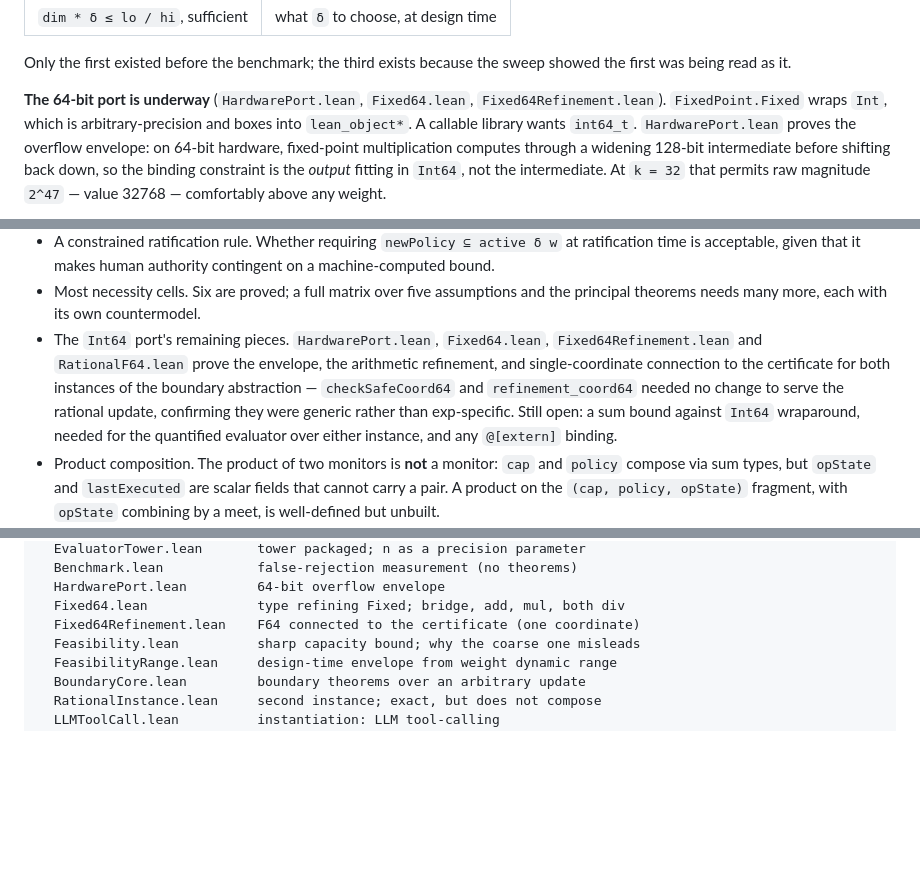
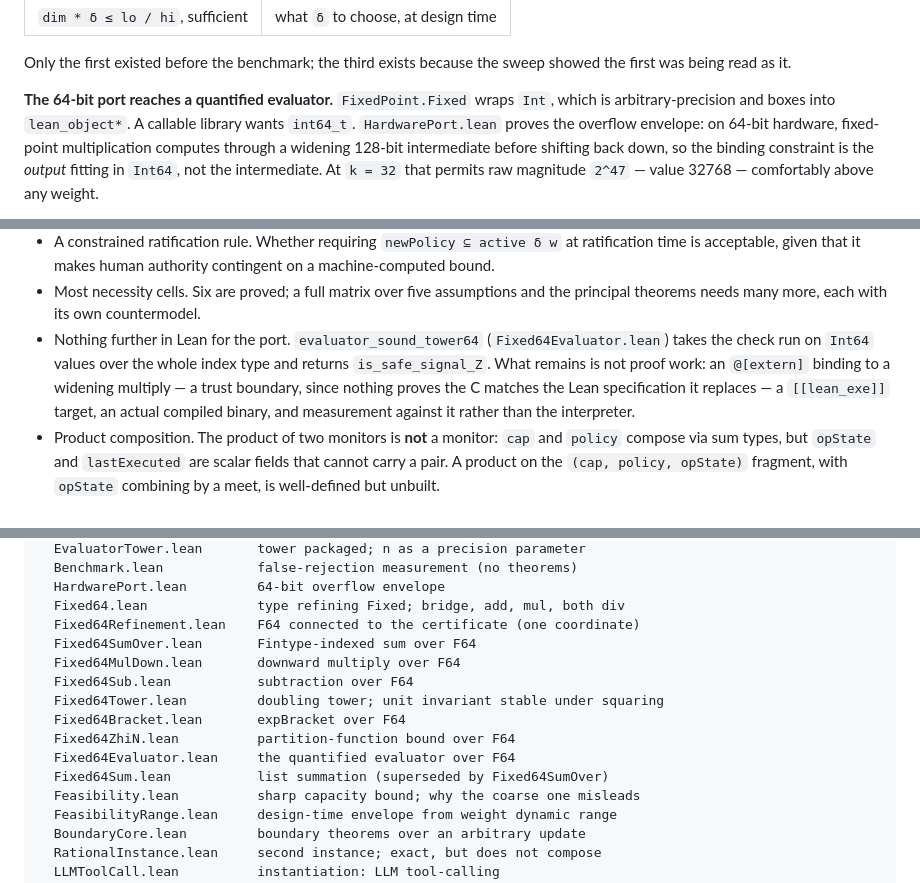
Before and after one commit to Goblohan/darm-monitor, a Markdown page: README.md, 3 parts joined by grey strips. Drawn GitHub-style; blank space fills up the shorter version.

Commit message:
README: the port reaches a quantified evaluator. evaluator_sound_tower64 takes the check on Int64 values and returns is_safe_signal_Z for the whole index type; what remains is the extern binding and a binary, neither of which is proof work.

```diff
--- a/README.md
+++ b/README.md
@@ -318,9 +318,7 @@ Three statements, three questions:
 Only the first existed before the benchmark; the third exists because the sweep
 showed the first was being read as it.
 
-**The 64-bit port is underway** (`HardwarePort.lean`, `Fixed64.lean`,
-`Fixed64Refinement.lean`). `FixedPoint.Fixed` wraps `Int`, which is
-arbitrary-precision and boxes into `lean_object*`. A callable library wants
+**The 64-bit port reaches a quantified evaluator.** `FixedPoint.Fixed` wraps `Int`, which is arbitrary-precision and boxes into `lean_object*`. A callable library wants
 `int64_t`. `HardwarePort.lean` proves the overflow envelope: on 64-bit
 hardware, fixed-point multiplication computes through a widening 128-bit
 intermediate before shifting back down, so the binding constraint is the
@@ -456,14 +454,13 @@ property no computable rule has.
   on a machine-computed bound.
 - Most necessity cells. Six are proved; a full matrix over five assumptions and the
   principal theorems needs many more, each with its own countermodel.
-- The `Int64` port's remaining pieces. `HardwarePort.lean`, `Fixed64.lean`,
-  `Fixed64Refinement.lean` and `RationalF64.lean` prove the envelope, the
-  arithmetic refinement, and single-coordinate connection to the certificate for
-  both instances of the boundary abstraction — `checkSafeCoord64` and
-  `refinement_coord64` needed no change to serve the rational update, confirming
-  they were generic rather than exp-specific. Still open: a sum bound against
-  `Int64` wraparound, needed for the quantified evaluator over either instance,
-  and any `@[extern]` binding.
+- Nothing further in Lean for the port. `evaluator_sound_tower64`
+  (`Fixed64Evaluator.lean`) takes the check run on `Int64` values over the whole
+  index type and returns `is_safe_signal_Z`. What remains is not proof work: an
+  `@[extern]` binding to a widening multiply — a trust boundary, since nothing
+  proves the C matches the Lean specification it replaces — a `[[lean_exe]]`
+  target, an actual compiled binary, and measurement against it rather than the
+  interpreter.
 - Product composition. The product of two monitors is **not** a monitor: `cap` and
   `policy` compose via sum types, but `opState` and `lastExecuted` are scalar fields
   that cannot carry a pair. A product on the `(cap, policy, opState)` fragment, with
@@ -508,6 +505,14 @@ DarmMonitor/
   HardwarePort.lean         64-bit overflow envelope
   Fixed64.lean              type refining Fixed; bridge, add, mul, both div
   Fixed64Refinement.lean    F64 connected to the certificate (one coordinate)
+  Fixed64SumOver.lean       Fintype-indexed sum over F64
+  Fixed64MulDown.lean       downward multiply over F64
+  Fixed64Sub.lean           subtraction over F64
+  Fixed64Tower.lean         doubling tower; unit invariant stable under squaring
+  Fixed64Bracket.lean       expBracket over F64
+  Fixed64ZhiN.lean          partition-function bound over F64
+  Fixed64Evaluator.lean     the quantified evaluator over F64
+  Fixed64Sum.lean           list summation (superseded by Fixed64SumOver)
   Feasibility.lean          sharp capacity bound; why the coarse one misleads
   FeasibilityRange.lean     design-time envelope from weight dynamic range
   BoundaryCore.lean         boundary theorems over an arbitrary update
```
